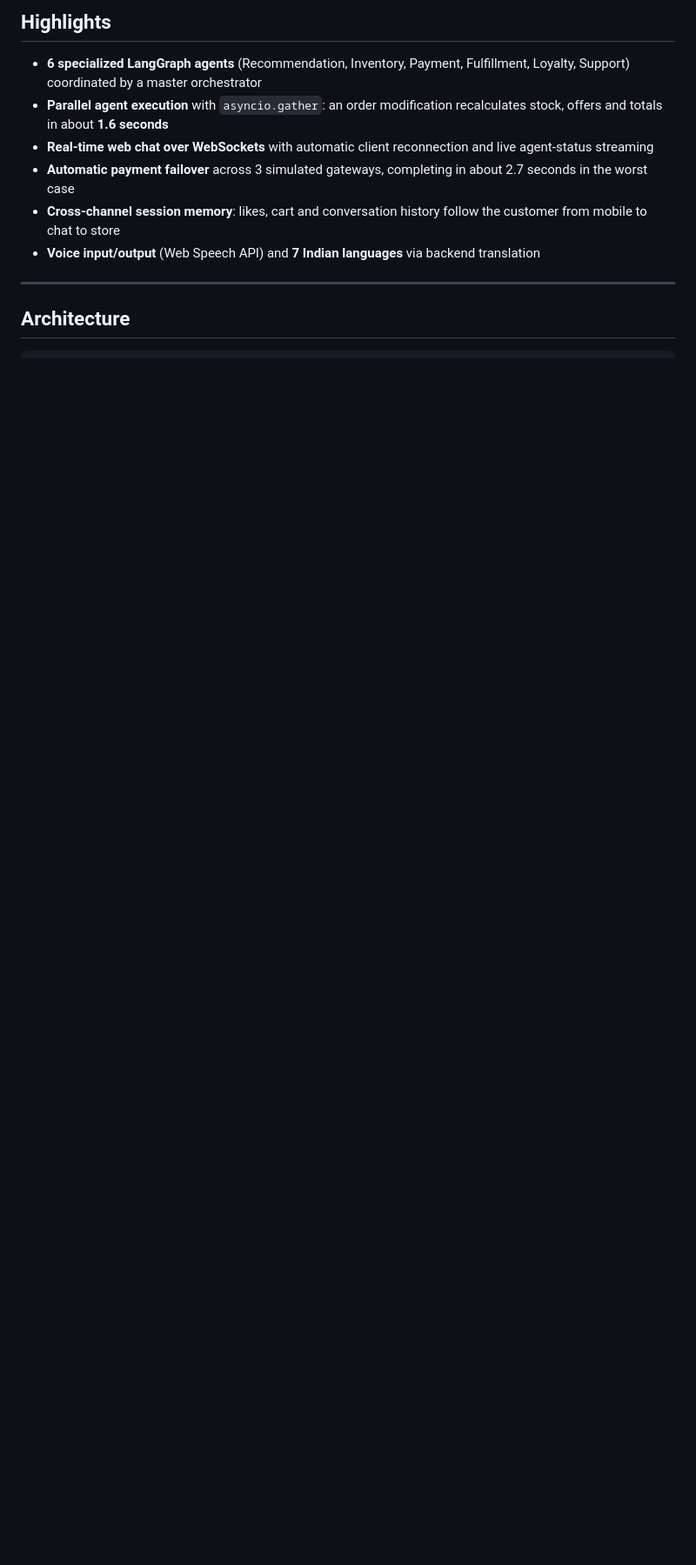
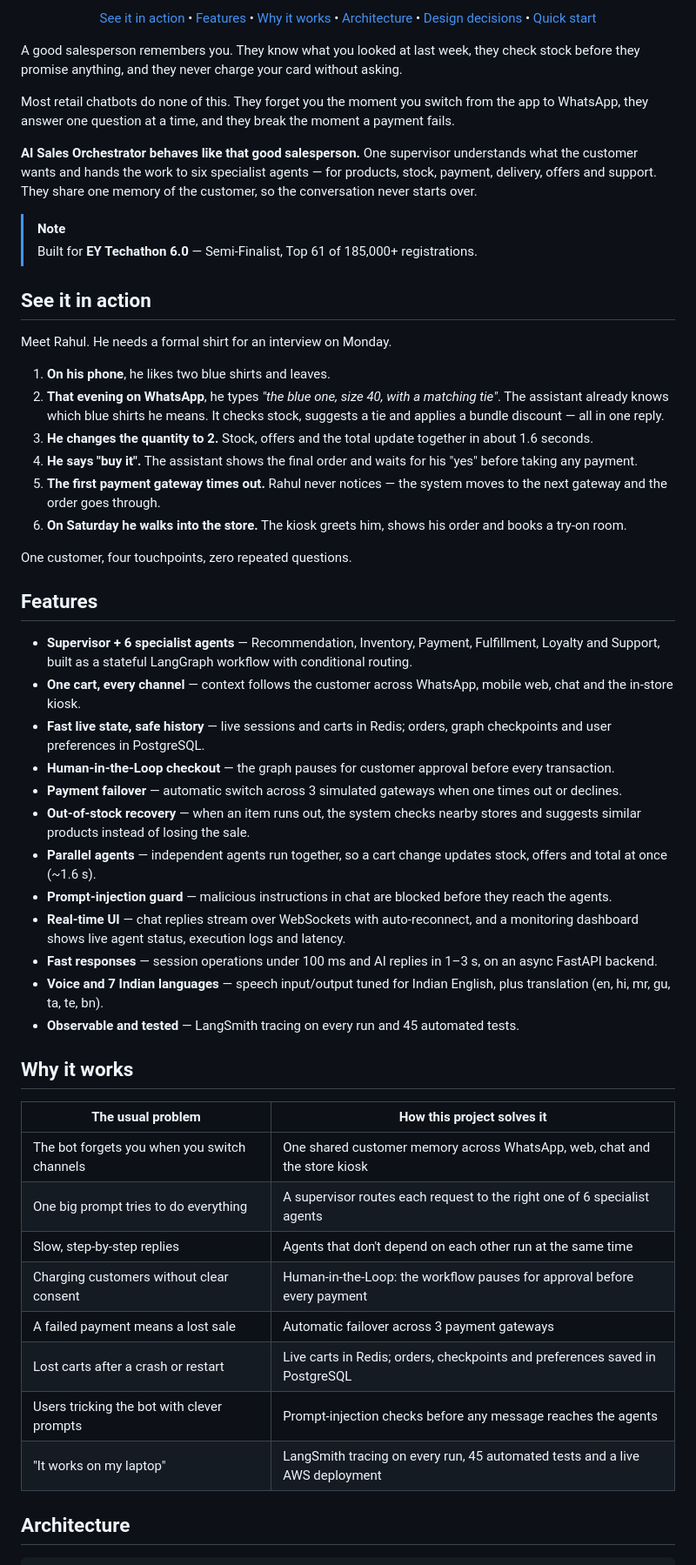
Before and after one commit to Varsha-1605/AI-Sales-Orchestrator, a Markdown page: README.md, the part around one of its changes. Shown at 87% size. GitHub-like rendering; blank space fills up the shorter version.

```diff
--- a/README.md
+++ b/README.md
@@ -8,14 +13,57 @@ A multi-agent retail system built with **LangGraph**, **LangChain** and **FastAP
 
-## Highlights
+[See it in action](#see-it-in-action) • [Features](#features) • [Why it works](#why-it-works) • [Architecture](#architecture) • [Design decisions](#design-decisions) • [Quick start](#quick-start)
 
-- **6 specialized LangGraph agents** (Recommendation, Inventory, Payment, Fulfillment, Loyalty, Support) coordinated by a master orchestrator
-- **Parallel agent execution** with `asyncio.gather`: an order modification recalculates stock, offers and totals in about **1.6 seconds**
-- **Real-time web chat over WebSockets** with automatic client reconnection and live agent-status streaming
-- **Automatic payment failover** across 3 simulated gateways, completing in about 2.7 seconds in the worst case
-- **Cross-channel session memory**: likes, cart and conversation history follow the customer from mobile to chat to store
-- **Voice input/output** (Web Speech API) and **7 Indian languages** via backend translation
+</div>
 
----
+A good salesperson remembers you. They know what you looked at last week, they check stock before they promise anything, and they never charge your card without asking.
+
+Most retail chatbots do none of this. They forget you the moment you switch from the app to WhatsApp, they answer one question at a time, and they break the moment a payment fails.
+
+**AI Sales Orchestrator behaves like that good salesperson.** One supervisor understands what the customer wants and hands the work to six specialist agents — for products, stock, payment, delivery, offers and support. They share one memory of the customer, so the conversation never starts over.
+
+> [!NOTE]
+> Built for **EY Techathon 6.0** — Semi-Finalist, Top 61 of 185,000+ registrations.
+
+## See it in action
+
+Meet Rahul. He needs a formal shirt for an interview on Monday.
+
+1. **On his phone**, he likes two blue shirts and leaves.
+2. **That evening on WhatsApp**, he types *"the blue one, size 40, with a matching tie"*. The assistant already knows which blue shirts he means. It checks stock, suggests a tie and applies a bundle discount — all in one reply.
+3. **He changes the quantity to 2.** Stock, offers and the total update together in about 1.6 seconds.
+4. **He says "buy it".** The assistant shows the final order and waits for his "yes" before taking any payment.
+5. **The first payment gateway times out.** Rahul never notices — the system moves to the next gateway and the order goes through.
+6. **On Saturday he walks into the store.** The kiosk greets him, shows his order and books a try-on room.
+
+One customer, four touchpoints, zero repeated questions.
+
+## Features
+
+- **Supervisor + 6 specialist agents** — Recommendation, Inventory, Payment, Fulfillment, Loyalty and Support, built as a stateful LangGraph workflow with conditional routing.
+- **One cart, every channel** — context follows the customer across WhatsApp, mobile web, chat and the in-store kiosk.
+- **Fast live state, safe history** — live sessions and carts in Redis; orders, graph checkpoints and user preferences in PostgreSQL.
+- **Human-in-the-Loop checkout** — the graph pauses for customer approval before every transaction.
+- **Payment failover** — automatic switch across 3 simulated gateways when one times out or declines.
+- **Out-of-stock recovery** — when an item runs out, the system checks nearby stores and suggests similar products instead of losing the sale.
+- **Parallel agents** — independent agents run together, so a cart change updates stock, offers and total at once (~1.6 s).
+- **Prompt-injection guard** — malicious instructions in chat are blocked before they reach the agents.
+- **Real-time UI** — chat replies stream over WebSockets with auto-reconnect, and a monitoring dashboard shows live agent status, execution logs and latency.
+- **Fast responses** — session operations under 100 ms and AI replies in 1–3 s, on an async FastAPI backend.
+- **Voice and 7 Indian languages** — speech input/output tuned for Indian English, plus translation (en, hi, mr, gu, ta, te, bn).
+- **Observable and tested** — LangSmith tracing on every run and 45 automated tests.
+
+## Why it works
+
+| The usual problem | How this project solves it |
+|---|---|
+| The bot forgets you when you switch channels | One shared customer memory across WhatsApp, web, chat and the store kiosk |
+| One big prompt tries to do everything | A supervisor routes each request to the right one of 6 specialist agents |
+| Slow, step-by-step replies | Agents that don't depend on each other run at the same time |
+| Charging customers without clear consent | Human-in-the-Loop: the workflow pauses for approval before every payment |
+| A failed payment means a lost sale | Automatic failover across 3 payment gateways |
+| Lost carts after a crash or restart | Live carts in Redis; orders, checkpoints and preferences saved in PostgreSQL |
+| Users tricking the bot with clever prompts | Prompt-injection checks before any message reaches the agents |
+| "It works on my laptop" | LangSmith tracing on every run, 45 automated tests and a live AWS deployment |
 
 ## Architecture
 
```
Also changed, not shown: other parts of README.md (+94 -141 lines).
